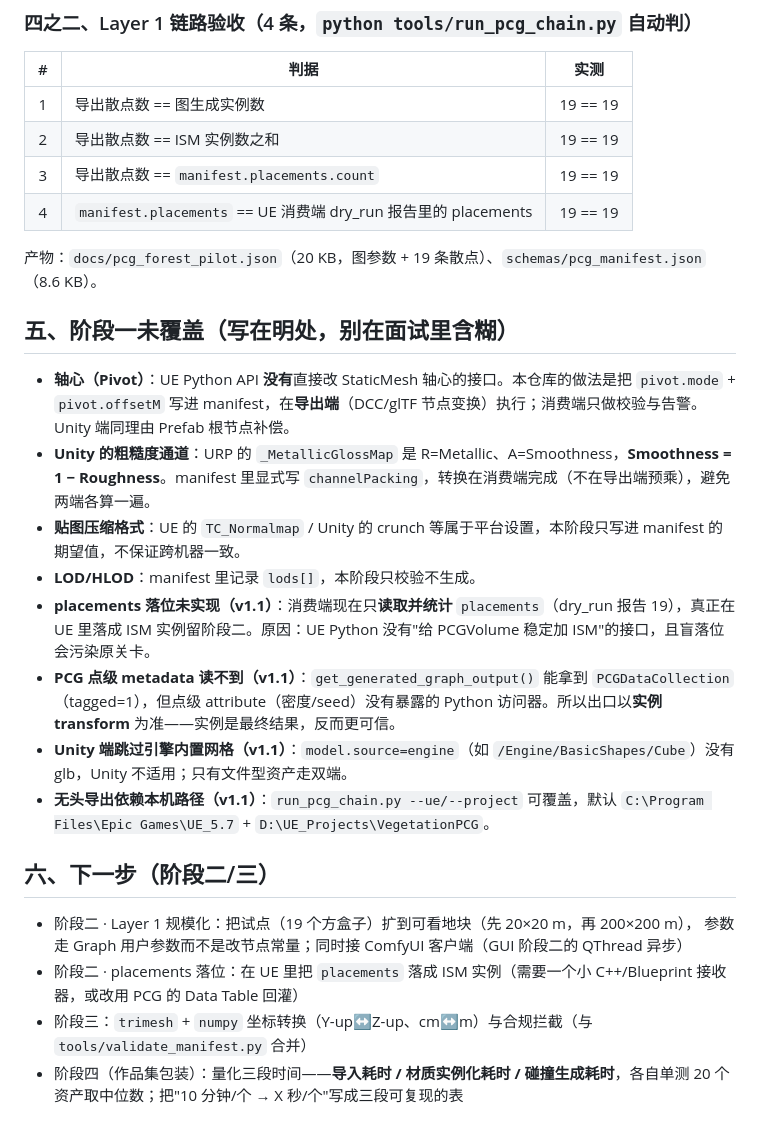
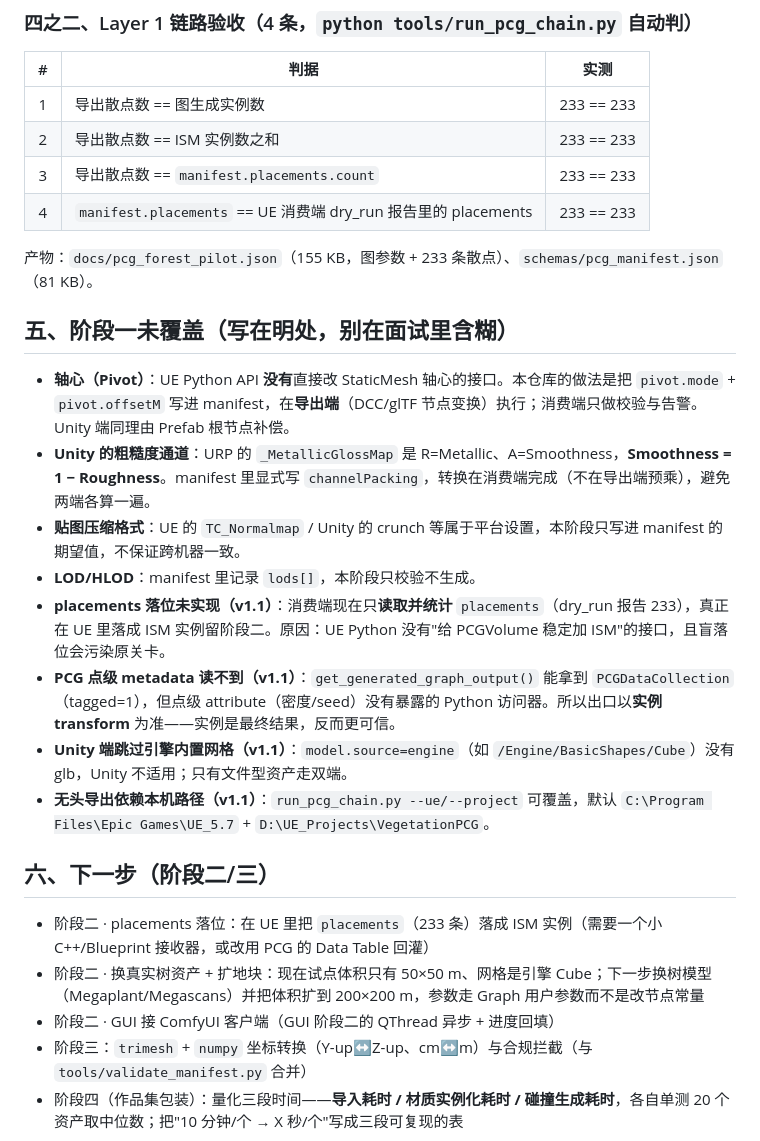
Before and after one commit to WOBO538/AssetPipeline-EngineAgnostic, a Markdown page: README.md, the part around one of its changes. Drawn GitHub-style.

```diff
--- a/README.md
+++ b/README.md
@@ -120,12 +125,12 @@ python tools/run_pcg_chain.py     # 两次无头 UE（各约 15s）+ 两次纯 P
 
 | # | 判据 | 实测 |
 |:--:|---|---|
-| 1 | 导出散点数 == 图生成实例数 | 19 == 19 |
-| 2 | 导出散点数 == ISM 实例数之和 | 19 == 19 |
-| 3 | 导出散点数 == `manifest.placements.count` | 19 == 19 |
-| 4 | `manifest.placements` == UE 消费端 dry_run 报告里的 placements | 19 == 19 |
+| 1 | 导出散点数 == 图生成实例数 | 233 == 233 |
+| 2 | 导出散点数 == ISM 实例数之和 | 233 == 233 |
+| 3 | 导出散点数 == `manifest.placements.count` | 233 == 233 |
+| 4 | `manifest.placements` == UE 消费端 dry_run 报告里的 placements | 233 == 233 |
 
-产物：`docs/pcg_forest_pilot.json`（20 KB，图参数 + 19 条散点）、`schemas/pcg_manifest.json`（8.6 KB）。
+产物：`docs/pcg_forest_pilot.json`（155 KB，图参数 + 233 条散点）、`schemas/pcg_manifest.json`（81 KB）。
 
 ## 五、阶段一未覆盖（写在明处，别在面试里含糊）
 
@@ -133,15 +138,15 @@ python tools/run_pcg_chain.py     # 两次无头 UE（各约 15s）+ 两次纯 P
 - **Unity 的粗糙度通道**：URP 的 `_MetallicGlossMap` 是 R=Metallic、A=Smoothness，**Smoothness = 1 − Roughness**。manifest 里显式写 `channelPacking`，转换在消费端完成（不在导出端预乘），避免两端各算一遍。
 - **贴图压缩格式**：UE 的 `TC_Normalmap` / Unity 的 crunch 等属于平台设置，本阶段只写进 manifest 的期望值，不保证跨机器一致。
 - **LOD/HLOD**：manifest 里记录 `lods[]`，本阶段只校验不生成。
-- **placements 落位未实现（v1.1）**：消费端现在只**读取并统计** `placements`（dry_run 报告 19），真正在 UE 里落成 ISM 实例留阶段二。原因：UE Python 没有"给 PCGVolume 稳定加 ISM"的接口，且盲落位会污染原关卡。
+- **placements 落位未实现（v1.1）**：消费端现在只**读取并统计** `placements`（dry_run 报告 233），真正在 UE 里落成 ISM 实例留阶段二。原因：UE Python 没有"给 PCGVolume 稳定加 ISM"的接口，且盲落位会污染原关卡。
 - **PCG 点级 metadata 读不到（v1.1）**：`get_generated_graph_output()` 能拿到 `PCGDataCollection`（tagged=1），但点级 attribute（密度/seed）没有暴露的 Python 访问器。所以出口以**实例 transform** 为准——实例是最终结果，反而更可信。
 - **Unity 端跳过引擎内置网格（v1.1）**：`model.source=engine`（如 `/Engine/BasicShapes/Cube`）没有 glb，Unity 不适用；只有文件型资产走双端。
 - **无头导出依赖本机路径（v1.1）**：`run_pcg_chain.py --ue/--project` 可覆盖，默认 `C:\Program Files\Epic Games\UE_5.7` + `D:\UE_Projects\VegetationPCG`。
 
 ## 六、下一步（阶段二/三）
 
-- 阶段二 · Layer 1 规模化：把试点（19 个方盒子）扩到可看地块（先 20×20 m，再 200×200 m），
-  参数走 Graph 用户参数而不是改节点常量；同时接 ComfyUI 客户端（GUI 阶段二的 QThread 异步）
-- 阶段二 · placements 落位：在 UE 里把 `placements` 落成 ISM 实例（需要一个小 C++/Blueprint 接收器，或改用 PCG 的 Data Table 回灌）
+- 阶段二 · placements 落位：在 UE 里把 `placements`（233 条）落成 ISM 实例（需要一个小 C++/Blueprint 接收器，或改用 PCG 的 Data Table 回灌）
+- 阶段二 · 换真实树资产 + 扩地块：现在试点体积只有 50×50 m、网格是引擎 Cube；下一步换树模型（Megaplant/Megascans）并把体积扩到 200×200 m，参数走 Graph 用户参数而不是改节点常量
+- 阶段二 · GUI 接 ComfyUI 客户端（GUI 阶段二的 QThread 异步 + 进度回填）
 - 阶段三：`trimesh` + `numpy` 坐标转换（Y-up↔Z-up、cm↔m）与合规拦截（与 `tools/validate_manifest.py` 合并）
 - 阶段四（作品集包装）：量化三段时间——**导入耗时 / 材质实例化耗时 / 碰撞生成耗时**，各自单测 20 个资产取中位数；把"10 分钟/个 → X 秒/个"写成三段可复现的表
```
Also changed, not shown: other parts of README.md (+22 -17 lines), docs/phase1-acceptance.md (+17 -11 lines), docs/board_gantt.png, docs/board_kanban.png, docs/board_overview.png, 4 other files.
